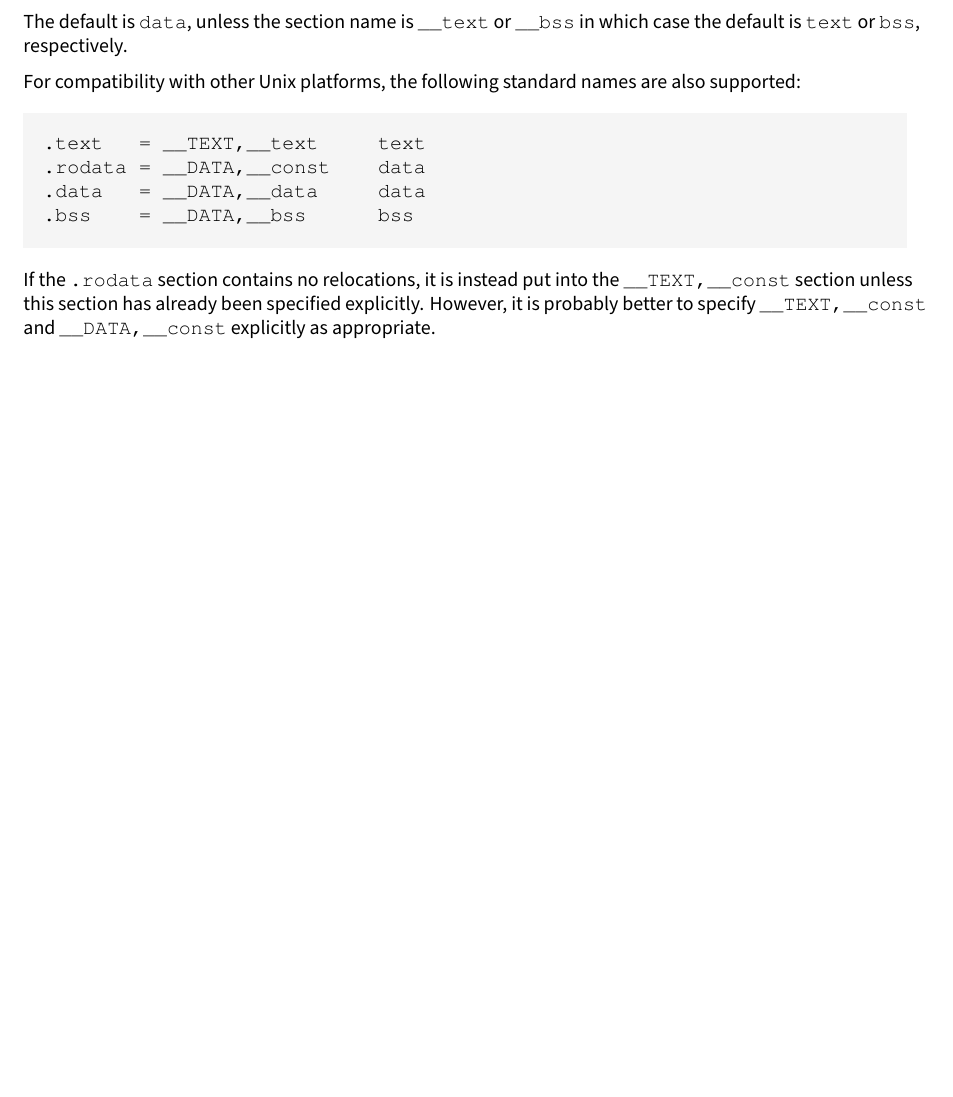
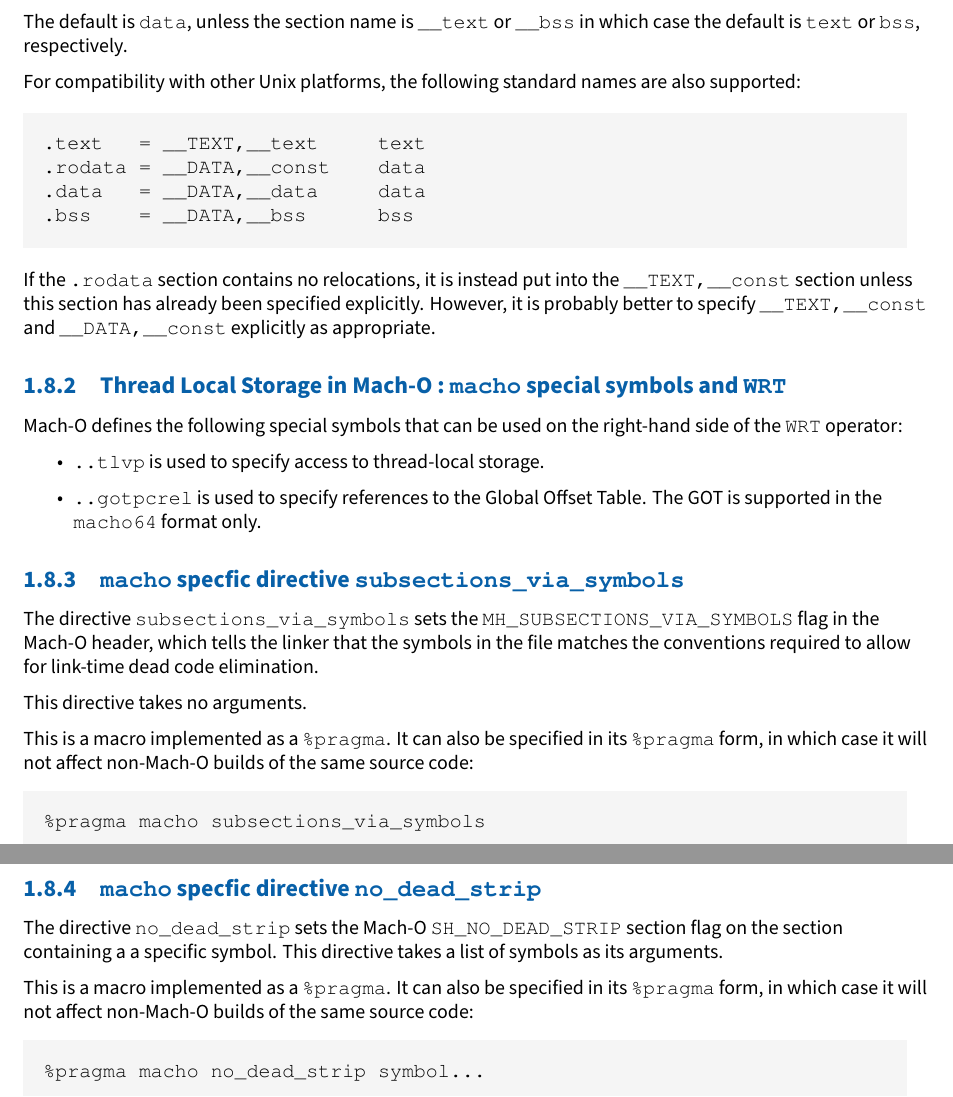
Before and after one commit to cyrillos/nasm-doc, a LaTeX book (src/nasm.tex, which reads src/outfmt.tex): part of page 16 of 18 before the commit and two parts of pages 16 and 17 of 19 after it, the two joined at a grey line, cut so that both start at the same text, the shorter picture padded with empty space. Compiled offline with XeLaTeX.

Commit message:
update
Signed-off-by: Cyrill Gorcunov <gorcunov@gmail.com>

```diff
--- a/src/outfmt.tex
+++ b/src/outfmt.tex
@@ -1086,40 +1086,48 @@ into the \code{\_\_TEXT,\_\_const} section unless this section has already
 been specified explicitly. However, it is probably better to specify
 \code{\_\_TEXT,\_\_const} and \code{\_\_DATA,\_\_const} explicitly as appropriate.
 
-%\S{machotls} \i{Thread Local Storage in Mach-O}\I{TLS}: \c{macho} special
-%symbols and \i\c{WRT}
-%
-%Mach-O defines the following special symbols that can be used on the
-%right-hand side of the \c{WRT} operator:
-%
-%\b \c{..tlvp} is used to specify access to thread-local storage.
-%
-%\b \c{..gotpcrel} is used to specify references to the Global Offset
-%   Table.  The GOT is supported in the \c{macho64} format only.
-%
-%\S{macho-ssvs} \c{macho} specfic directive \i\c{subsections_via_symbols}
-%
-%The directive \c{subsections_via_symbols} sets the
-%\c{MH_SUBSECTIONS_VIA_SYMBOLS} flag in the Mach-O header, which tells
-%the linker that the symbols in the file matches the conventions
-%required to allow for link-time dead code elimination.
-%
-%This directive takes no arguments.
-%
-%This is a macro implemented as a \c{%pragma}.  It can also be
-%specified in its \c{%pragma} form, in which case it will not affect
-%non-Mach-O builds of the same source code:
-%
-%\c      %pragma macho subsections_via_symbols
-%
-%\S{macho-ssvs} \c{macho} specfic directive \i\c{no_dead_strip}
-%
-%The directive \c{no_dead_strip} sets the Mach-O \c{SH_NO_DEAD_STRIP}
-%section flag on the section containing a a specific symbol.  This
-%directive takes a list of symbols as its arguments.
-%
-%This is a macro implemented as a \c{%pragma}.  It can also be
-%specified in its \c{%pragma} form, in which case it will not affect
-%non-Mach-O builds of the same source code:
-%
-%\c      %pragma macho no_dead_strip symbol...
+\subsection{\textindexlc{Thread Local Storage in Mach-O}\index{TLS}:
+\code{macho} special symbols and \codeindex{WRT}}
+\label{subsec:machotls}
+
+Mach-O defines the following special symbols that can be used on the
+right-hand side of the \code{WRT} operator:
+
+\begin{itemize}
+    \item{\code{..tlvp} is used to specify access to thread-local storage.}
+    \item{\code{..gotpcrel} is used to specify references to the Global Offset Table.
+        The GOT is supported in the \code{macho64} format only.}
+\end{itemize}
+
+\subsection{\code{macho} specfic directive \codeindex{subsections\_via\_symbols}}
+\label{subsec:macho-ssvs}
+
+The directive \code{subsections\_via\_symbols} sets the
+\code{MH\_SUBSECTIONS\_VIA\_SYMBOLS} flag in the Mach-O header, which tells
+the linker that the symbols in the file matches the conventions
+required to allow for link-time dead code elimination.
+
+This directive takes no arguments.
+
+This is a macro implemented as a \code{\%pragma}. It can also be
+specified in its \code{\%pragma} form, in which case it will not affect
+non-Mach-O builds of the same source code:
+
+\begin{lstlisting}
+%pragma macho subsections_via_symbols
+\end{lstlisting}
+
+\subsection{\code{macho} specfic directive \codeindex{no\_dead\_strip}}
+\label{subsec:macho-ssvs}
+
+The directive \code{no\_dead\_strip} sets the Mach-O \code{SH\_NO\_DEAD\_STRIP}
+section flag on the section containing a a specific symbol. This directive takes
+a list of symbols as its arguments.
+
+This is a macro implemented as a \code{\%pragma}.  It can also be
+specified in its \code{\%pragma} form, in which case it will not affect
+non-Mach-O builds of the same source code:
+
+\begin{lstlisting}
+%pragma macho no_dead_strip symbol...
+\end{lstlisting}
```
